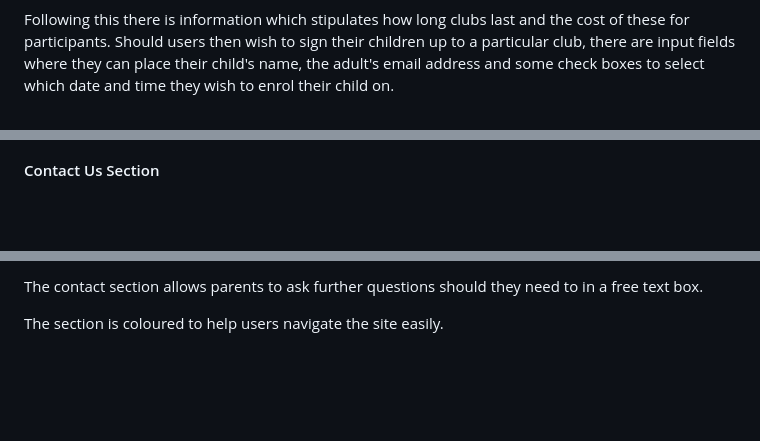
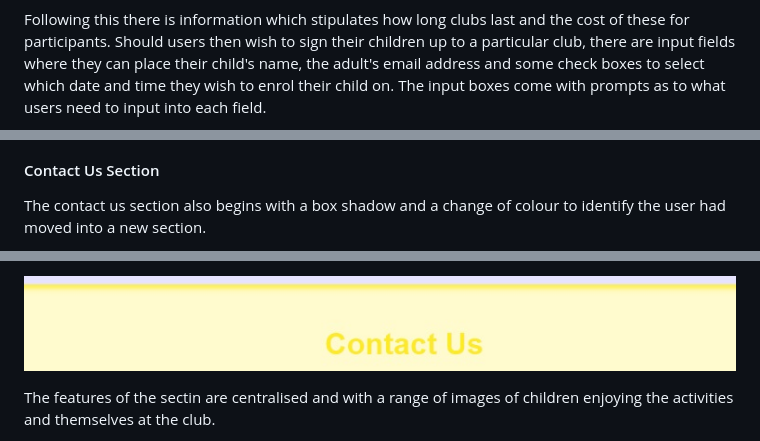
Before and after one commit to gjwilson20/Artify, a Markdown page: READMEARTIFY.md, 3 parts joined by grey strips. GitHub-like rendering; blank space fills up the shorter version.

Commit message:
Update READMEARTIFY.md
provided images and text about contact us and footer parts of the site

```diff
--- a/READMEARTIFY.md
+++ b/READMEARTIFY.md
@@ -82,11 +82,13 @@ The section starts off with a table which clearly shows the times and days clubs
 ![table](assets/readme_img/table.jpg)
 
 Following this there is information which stipulates how long clubs last and the cost of these for participants.
-Should users then wish to sign their children up to a particular club, there are input fields where they can place their child's name, the adult's email address and some check boxes to select which date and time they wish to enrol their child on.
+Should users then wish to sign their children up to a particular club, there are input fields where they can place their child's name, the adult's email address and some check boxes to select which date and time they wish to enrol their child on. The input boxes come with prompts as to what users need to input into each field.
+
 ![inputfields](assets/readme_img/input_fields.jpg)
 
 ![checkboxes](assets/readme_img/check_boxes_and_submit_button.jpg)
 
 #### Contact Us Section
 
+The contact us section also begins with a box shadow and a change of colour to identify the user had moved into a new section.
 
@@ -94,5 +96,5 @@ Should users then wish to sign their children up to a particular club, there are
 
-The contact section allows parents to ask further questions should they need to in a free text box.
+![contactus](assets/readme_img/contact_us_box_shadow.jpg)
 
-The section is coloured to help users navigate the site easily.
+The features of the sectin are centralised and with a range of images of children enjoying the activities and themselves at the club.
 
```
Also changed, not shown: other parts of READMEARTIFY.md (+22 -2 lines).
